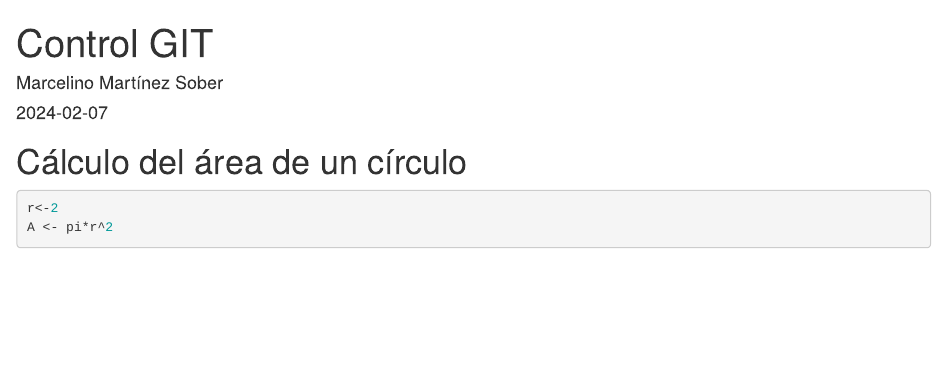
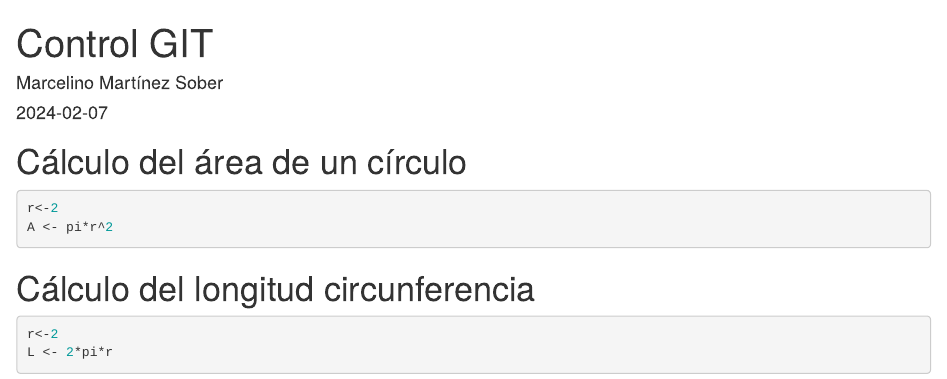
Before and after one commit to martsobm/Programa1_TD, an R Markdown document (GIT_Ejemplo.Rmd): the page in a window 1100 px wide, from its top. Rendered offline with R 4.5, knitr and Pandoc, with nearby package versions.

Commit message:
Update GIT_Ejemplo.Rmd

````diff
--- a/GIT_Ejemplo.Rmd
+++ b/GIT_Ejemplo.Rmd
@@ -14,3 +14,10 @@ knitr::opts_chunk$set(echo = TRUE)
 r<-2
 A <- pi*r^2
 ```
+
+
+# Cálculo del longitud circunferencia
+```{r}
+r<-2
+L <- 2*pi*r
+```
````
